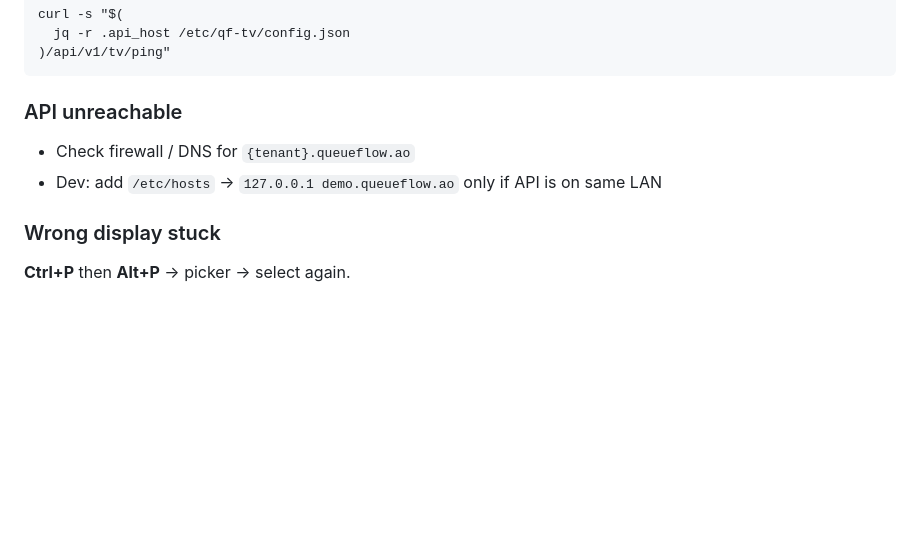
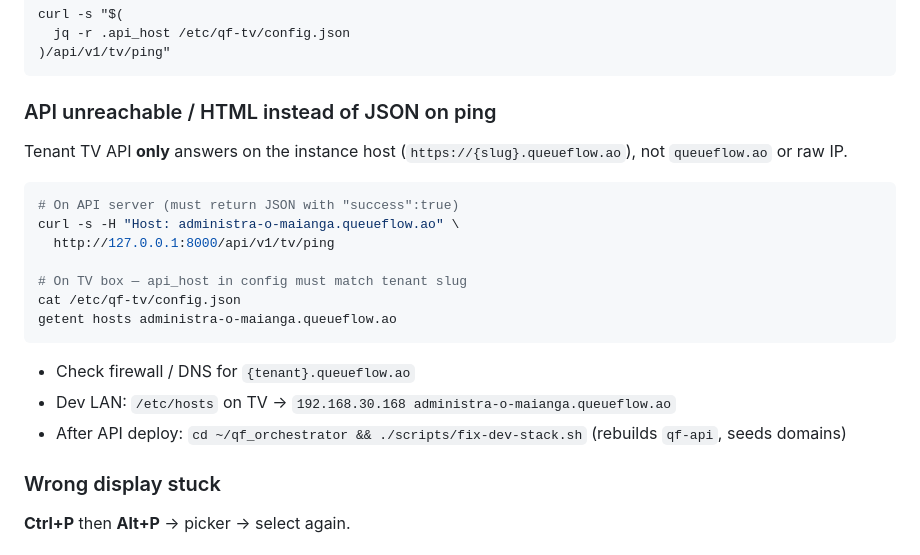
Before and after one commit to DigitalComputer/qf_tv, a Markdown page: docs/TV-BOX-SETUP.md, the part around the change. Drawn GitHub-style; blank space fills up the shorter version.

Commit message:
docs: TV API ping troubleshooting for tenant host
Co-authored-by: Cursor <cursoragent@cursor.com>

````diff
--- a/docs/TV-BOX-SETUP.md
+++ b/docs/TV-BOX-SETUP.md
@@ -269,10 +269,23 @@ curl -s "$(
 )/api/v1/tv/ping"
 ```
 
-### API unreachable
+### API unreachable / HTML instead of JSON on ping
+
+Tenant TV API **only** answers on the instance host (`https://{slug}.queueflow.ao`), not `queueflow.ao` or raw IP.
+
+```bash
+# On API server (must return JSON with "success":true)
+curl -s -H "Host: administra-o-maianga.queueflow.ao" \
+  http://127.0.0.1:8000/api/v1/tv/ping
+
+# On TV box — api_host in config must match tenant slug
+cat /etc/qf-tv/config.json
+getent hosts administra-o-maianga.queueflow.ao
+```
 
 - Check firewall / DNS for `{tenant}.queueflow.ao`
-- Dev: add `/etc/hosts` → `127.0.0.1 demo.queueflow.ao` only if API is on same LAN
+- Dev LAN: `/etc/hosts` on TV → `192.168.30.168 administra-o-maianga.queueflow.ao`
+- After API deploy: `cd ~/qf_orchestrator && ./scripts/fix-dev-stack.sh` (rebuilds `qf-api`, seeds domains)
 
 ### Wrong display stuck
 
````
